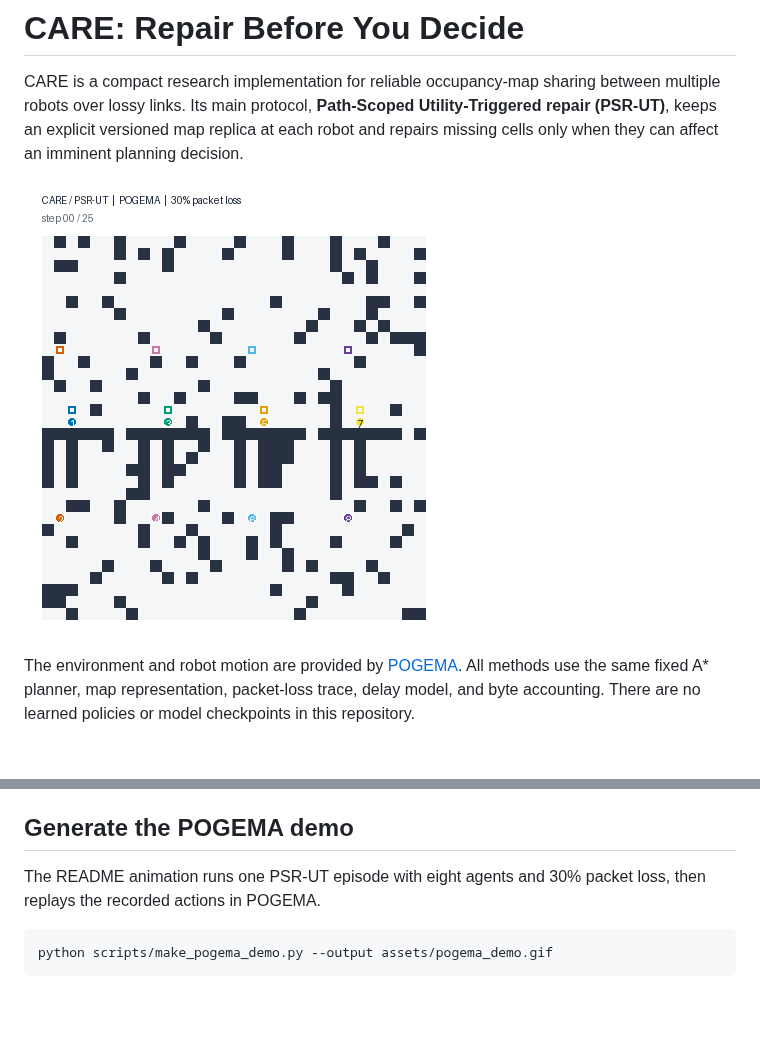
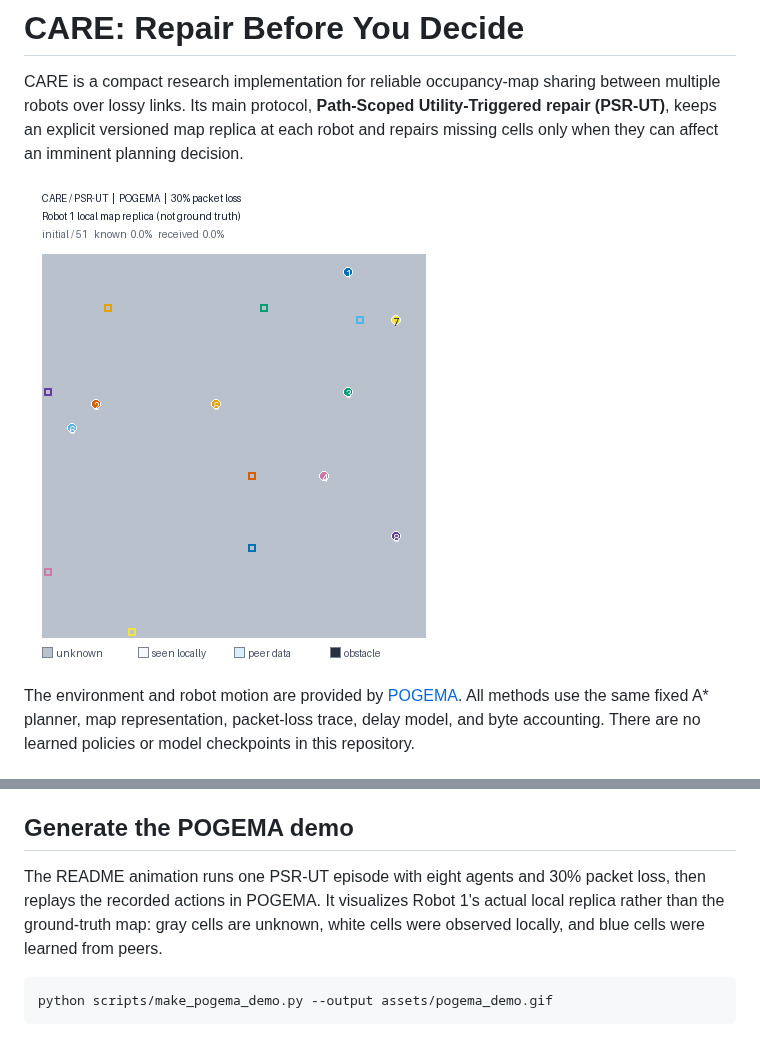
Before and after one commit to 21ning/CARE-Repair-Before-You-Decide-for-Lossy-Multi-Robot-Map-Sharing, a Markdown page: README.md, 2 parts joined by grey strips. Drawn GitHub-style; pictures changed too: assets/pogema_demo.gif; blank space fills up the shorter version.

Commit message:
Fix POGEMA demo to reveal local map replica

````diff
--- a/README.md
+++ b/README.md
@@ -114,7 +114,9 @@ are documented in [docs/REPRODUCIBILITY.md](docs/REPRODUCIBILITY.md).
 ## Generate the POGEMA demo
 
 The README animation runs one PSR-UT episode with eight agents and 30% packet
-loss, then replays the recorded actions in POGEMA.
+loss, then replays the recorded actions in POGEMA. It visualizes Robot 1's
+actual local replica rather than the ground-truth map: gray cells are unknown,
+white cells were observed locally, and blue cells were learned from peers.
 
 ```bash
 python scripts/make_pogema_demo.py --output assets/pogema_demo.gif
````
Also changed, not shown: 3 other files.
